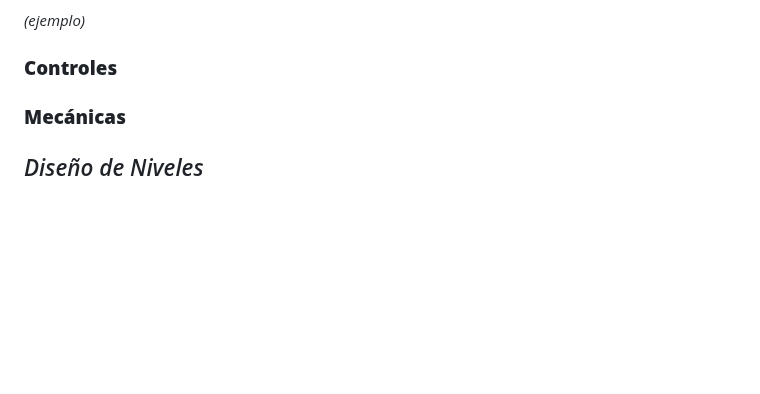
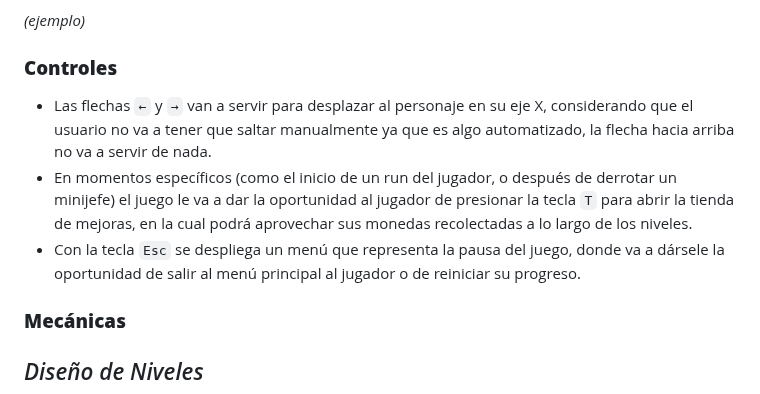
Before and after one commit to Kvzito/InfinityJump, a Markdown page: InfinityJump/GameDesignDocument.md, the part around the change. Rendered like a GitHub page; blank space fills up the shorter version.

Commit message:
Agrego sección de controles al GDD

```diff
--- a/InfinityJump/GameDesignDocument.md
+++ b/InfinityJump/GameDesignDocument.md
@@ -80,6 +80,9 @@ _(ejemplo)_
 
 ### **Controles**
 
++ Las flechas `←` y `→` van a servir para desplazar al personaje en su eje X, considerando que el usuario no va a tener que saltar manualmente ya que es algo automatizado, la flecha hacia arriba no va a servir de nada.
++ En momentos específicos (como el inicio de un run del jugador, o después de derrotar un minijefe) el juego le va a dar la oportunidad al jugador de presionar la tecla `T` para abrir la tienda de mejoras, en la cual podrá aprovechar sus monedas recolectadas a lo largo de los niveles.
++ Con la tecla `Esc` se despliega un menú que representa la pausa del juego, donde va a dársele la oportunidad de salir al menú principal al jugador o de reiniciar su progreso.
 
 
 ### **Mecánicas**
```
